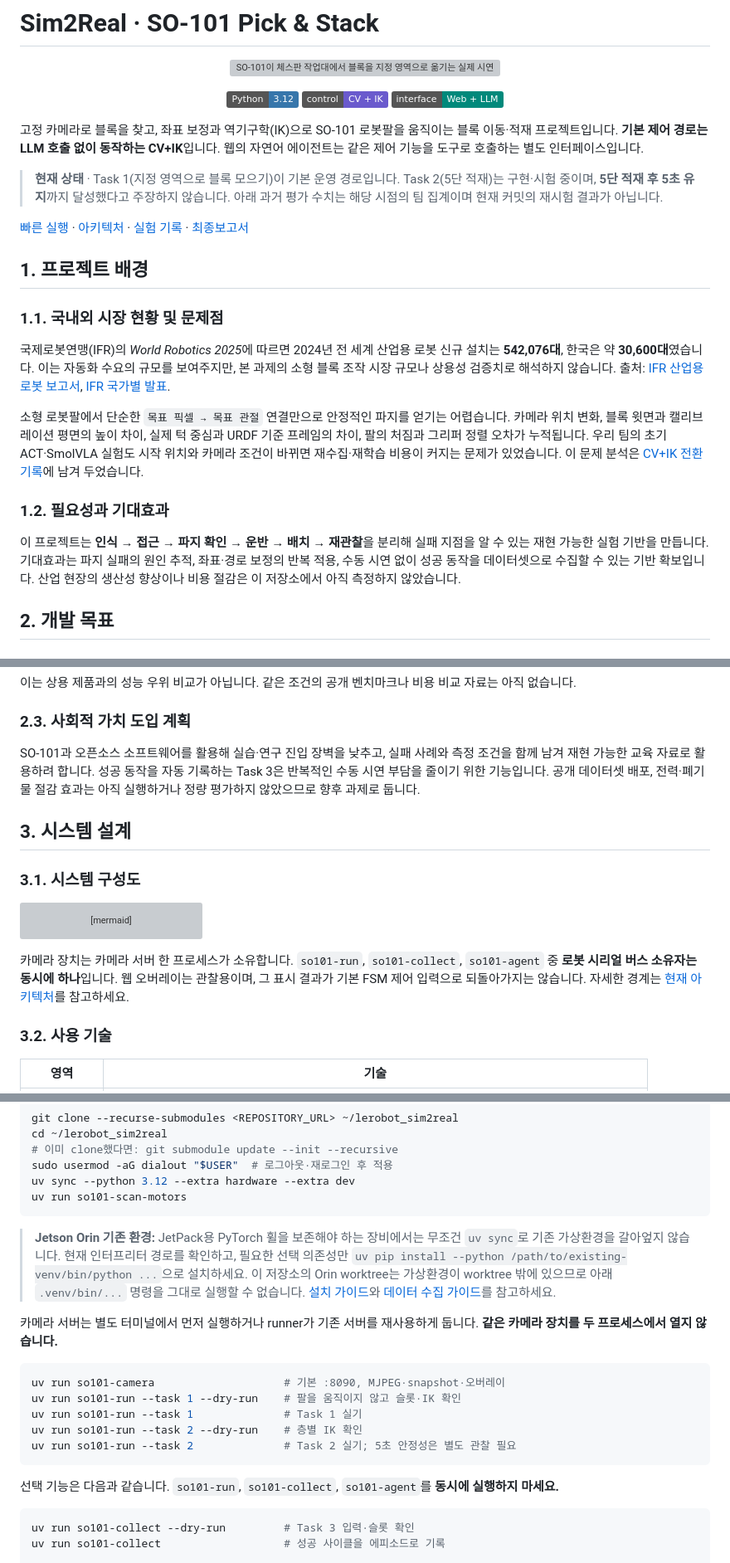
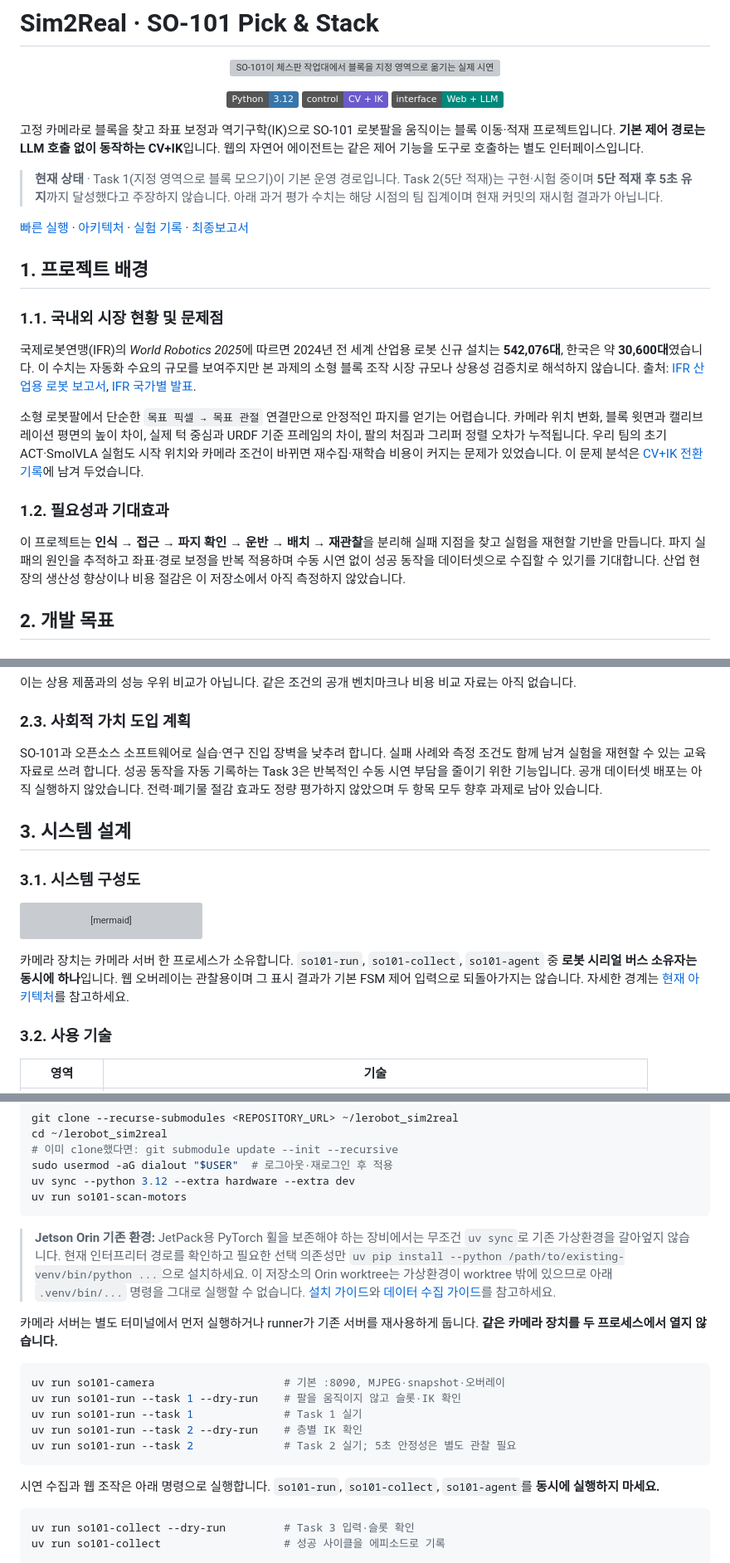
Before and after one commit to capstone-sim2real/lerobot_sim2real, a Markdown page: README.md, 3 parts joined by grey strips. Shown at 83% size. Drawn GitHub-style; badges without logos; grey boxes are pictures that could not be loaded.

Commit message:
Polish Korean README prose with humanize-korean

````diff
--- a/README.md
+++ b/README.md
@@ -10,9 +10,9 @@
   <a href="docs/guide/SO101_LLM_에이전트.md"><img src="https://img.shields.io/badge/interface-Web%20%2B%20LLM-00897B" alt="웹 및 LLM 인터페이스"></a>
 </p>
 
-고정 카메라로 블록을 찾고, 좌표 보정과 역기구학(IK)으로 SO-101 로봇팔을 움직이는 블록 이동·적재 프로젝트입니다. **기본 제어 경로는 LLM 호출 없이 동작하는 CV+IK**입니다. 웹의 자연어 에이전트는 같은 제어 기능을 도구로 호출하는 별도 인터페이스입니다.
+고정 카메라로 블록을 찾고 좌표 보정과 역기구학(IK)으로 SO-101 로봇팔을 움직이는 블록 이동·적재 프로젝트입니다. **기본 제어 경로는 LLM 호출 없이 동작하는 CV+IK**입니다. 웹의 자연어 에이전트는 같은 제어 기능을 도구로 호출하는 별도 인터페이스입니다.
 
-> **현재 상태** · Task 1(지정 영역으로 블록 모으기)이 기본 운영 경로입니다. Task 2(5단 적재)는 구현·시험 중이며, **5단 적재 후 5초 유지**까지 달성했다고 주장하지 않습니다. 아래 과거 평가 수치는 해당 시점의 팀 집계이며 현재 커밋의 재시험 결과가 아닙니다.
+> **현재 상태** · Task 1(지정 영역으로 블록 모으기)이 기본 운영 경로입니다. Task 2(5단 적재)는 구현·시험 중이며 **5단 적재 후 5초 유지**까지 달성했다고 주장하지 않습니다. 아래 과거 평가 수치는 해당 시점의 팀 집계이며 현재 커밋의 재시험 결과가 아닙니다.
 
 [빠른 실행](#5-설치-및-실행-방법) · [아키텍처](docs/architecture.md) · [실험 기록](experiments/README.md) · [최종보고서](docs/report/최종보고서/final_report.pdf)
 
@@ -20,13 +20,13 @@
 
 ### 1.1. 국내외 시장 현황 및 문제점
 
-국제로봇연맹(IFR)의 *World Robotics 2025*에 따르면 2024년 전 세계 산업용 로봇 신규 설치는 **542,076대**, 한국은 약 **30,600대**였습니다. 이는 자동화 수요의 규모를 보여주지만, 본 과제의 소형 블록 조작 시장 규모나 상용성 검증치로 해석하지 않습니다. 출처: [IFR 산업용 로봇 보고서](https://ifr.org/img/worldrobotics/Executive_Summary_WR_2025_Industrial_Robots.pdf), [IFR 국가별 발표](https://ifr.org/news/global-robot-demand-in-factories-doubles-over-10-years/1st-quarterly-newsletter-2010).
+국제로봇연맹(IFR)의 *World Robotics 2025*에 따르면 2024년 전 세계 산업용 로봇 신규 설치는 **542,076대**, 한국은 약 **30,600대**였습니다. 이 수치는 자동화 수요의 규모를 보여주지만 본 과제의 소형 블록 조작 시장 규모나 상용성 검증치로 해석하지 않습니다. 출처: [IFR 산업용 로봇 보고서](https://ifr.org/img/worldrobotics/Executive_Summary_WR_2025_Industrial_Robots.pdf), [IFR 국가별 발표](https://ifr.org/news/global-robot-demand-in-factories-doubles-over-10-years/1st-quarterly-newsletter-2010).
 
 소형 로봇팔에서 단순한 `목표 픽셀 → 목표 관절` 연결만으로 안정적인 파지를 얻기는 어렵습니다. 카메라 위치 변화, 블록 윗면과 캘리브레이션 평면의 높이 차이, 실제 턱 중심과 URDF 기준 프레임의 차이, 팔의 처짐과 그리퍼 정렬 오차가 누적됩니다. 우리 팀의 초기 ACT·SmolVLA 실험도 시작 위치와 카메라 조건이 바뀌면 재수집·재학습 비용이 커지는 문제가 있었습니다. 이 문제 분석은 [CV+IK 전환 기록](docs/report/CV_IK_전환_정리.md)에 남겨 두었습니다.
 
 ### 1.2. 필요성과 기대효과
 
-이 프로젝트는 **인식 → 접근 → 파지 확인 → 운반 → 배치 → 재관찰**을 분리해 실패 지점을 알 수 있는 재현 가능한 실험 기반을 만듭니다. 기대효과는 파지 실패의 원인 추적, 좌표·경로 보정의 반복 적용, 수동 시연 없이 성공 동작을 데이터셋으로 수집할 수 있는 기반 확보입니다. 산업 현장의 생산성 향상이나 비용 절감은 이 저장소에서 아직 측정하지 않았습니다.
+이 프로젝트는 **인식 → 접근 → 파지 확인 → 운반 → 배치 → 재관찰**을 분리해 실패 지점을 찾고 실험을 재현할 기반을 만듭니다. 파지 실패의 원인을 추적하고 좌표·경로 보정을 반복 적용하며 수동 시연 없이 성공 동작을 데이터셋으로 수집할 수 있기를 기대합니다. 산업 현장의 생산성 향상이나 비용 절감은 이 저장소에서 아직 측정하지 않았습니다.
 
 ## 2. 개발 목표
 
@@ -52,7 +52,7 @@
 
 ### 2.3. 사회적 가치 도입 계획
 
-SO-101과 오픈소스 소프트웨어를 활용해 실습·연구 진입 장벽을 낮추고, 실패 사례와 측정 조건을 함께 남겨 재현 가능한 교육 자료로 활용하려 합니다. 성공 동작을 자동 기록하는 Task 3은 반복적인 수동 시연 부담을 줄이기 위한 기능입니다. 공개 데이터셋 배포, 전력·폐기물 절감 효과는 아직 실행하거나 정량 평가하지 않았으므로 향후 과제로 둡니다.
+SO-101과 오픈소스 소프트웨어로 실습·연구 진입 장벽을 낮추려 합니다. 실패 사례와 측정 조건도 함께 남겨 실험을 재현할 수 있는 교육 자료로 쓰려 합니다. 성공 동작을 자동 기록하는 Task 3은 반복적인 수동 시연 부담을 줄이기 위한 기능입니다. 공개 데이터셋 배포는 아직 실행하지 않았습니다. 전력·폐기물 절감 효과도 정량 평가하지 않았으며 두 항목 모두 향후 과제로 남아 있습니다.
 
 ## 3. 시스템 설계
 
@@ -73,7 +73,7 @@ flowchart LR
     CS --> D
 ```
 
-카메라 장치는 카메라 서버 한 프로세스가 소유합니다. `so101-run`, `so101-collect`, `so101-agent` 중 **로봇 시리얼 버스 소유자는 동시에 하나**입니다. 웹 오버레이는 관찰용이며, 그 표시 결과가 기본 FSM 제어 입력으로 되돌아가지는 않습니다. 자세한 경계는 [현재 아키텍처](docs/architecture.md)를 참고하세요.
+카메라 장치는 카메라 서버 한 프로세스가 소유합니다. `so101-run`, `so101-collect`, `so101-agent` 중 **로봇 시리얼 버스 소유자는 동시에 하나**입니다. 웹 오버레이는 관찰용이며 그 표시 결과가 기본 FSM 제어 입력으로 되돌아가지는 않습니다. 자세한 경계는 [현재 아키텍처](docs/architecture.md)를 참고하세요.
 
 ### 3.2. 사용 기술
 
@@ -181,7 +181,7 @@ uv sync --python 3.12 --extra hardware --extra dev
 uv run so101-scan-motors
 ```
 
-> **Jetson Orin 기존 환경:** JetPack용 PyTorch 휠을 보존해야 하는 장비에서는 무조건 `uv sync`로 기존 가상환경을 갈아엎지 않습니다. 현재 인터프리터 경로를 확인하고, 필요한 선택 의존성만 `uv pip install --python /path/to/existing-venv/bin/python ...`으로 설치하세요. 이 저장소의 Orin worktree는 가상환경이 worktree 밖에 있으므로 아래 `.venv/bin/...` 명령을 그대로 실행할 수 없습니다. [설치 가이드](docs/guide/SO101_세팅가이드.md)와 [데이터 수집 가이드](docs/guide/SO101_TASK3_데이터수집.md)를 참고하세요.
+> **Jetson Orin 기존 환경:** JetPack용 PyTorch 휠을 보존해야 하는 장비에서는 무조건 `uv sync`로 기존 가상환경을 갈아엎지 않습니다. 현재 인터프리터 경로를 확인하고 필요한 선택 의존성만 `uv pip install --python /path/to/existing-venv/bin/python ...`으로 설치하세요. 이 저장소의 Orin worktree는 가상환경이 worktree 밖에 있으므로 아래 `.venv/bin/...` 명령을 그대로 실행할 수 없습니다. [설치 가이드](docs/guide/SO101_세팅가이드.md)와 [데이터 수집 가이드](docs/guide/SO101_TASK3_데이터수집.md)를 참고하세요.
 
 카메라 서버는 별도 터미널에서 먼저 실행하거나 runner가 기존 서버를 재사용하게 둡니다. **같은 카메라 장치를 두 프로세스에서 열지 않습니다.**
 
@@ -193,7 +193,7 @@ uv run so101-run --task 2 --dry-run    # 층별 IK 확인
 uv run so101-run --task 2              # Task 2 실기; 5초 안정성은 별도 관찰 필요
 ```
 
-선택 기능은 다음과 같습니다. `so101-run`, `so101-collect`, `so101-agent`를 **동시에 실행하지 마세요.**
+시연 수집과 웹 조작은 아래 명령으로 실행합니다. `so101-run`, `so101-collect`, `so101-agent`를 **동시에 실행하지 마세요.**
 
 ```bash
 uv run so101-collect --dry-run         # Task 3 입력·슬롯 확인
````
Also changed, not shown: other parts of README.md (+6 -6 lines).
